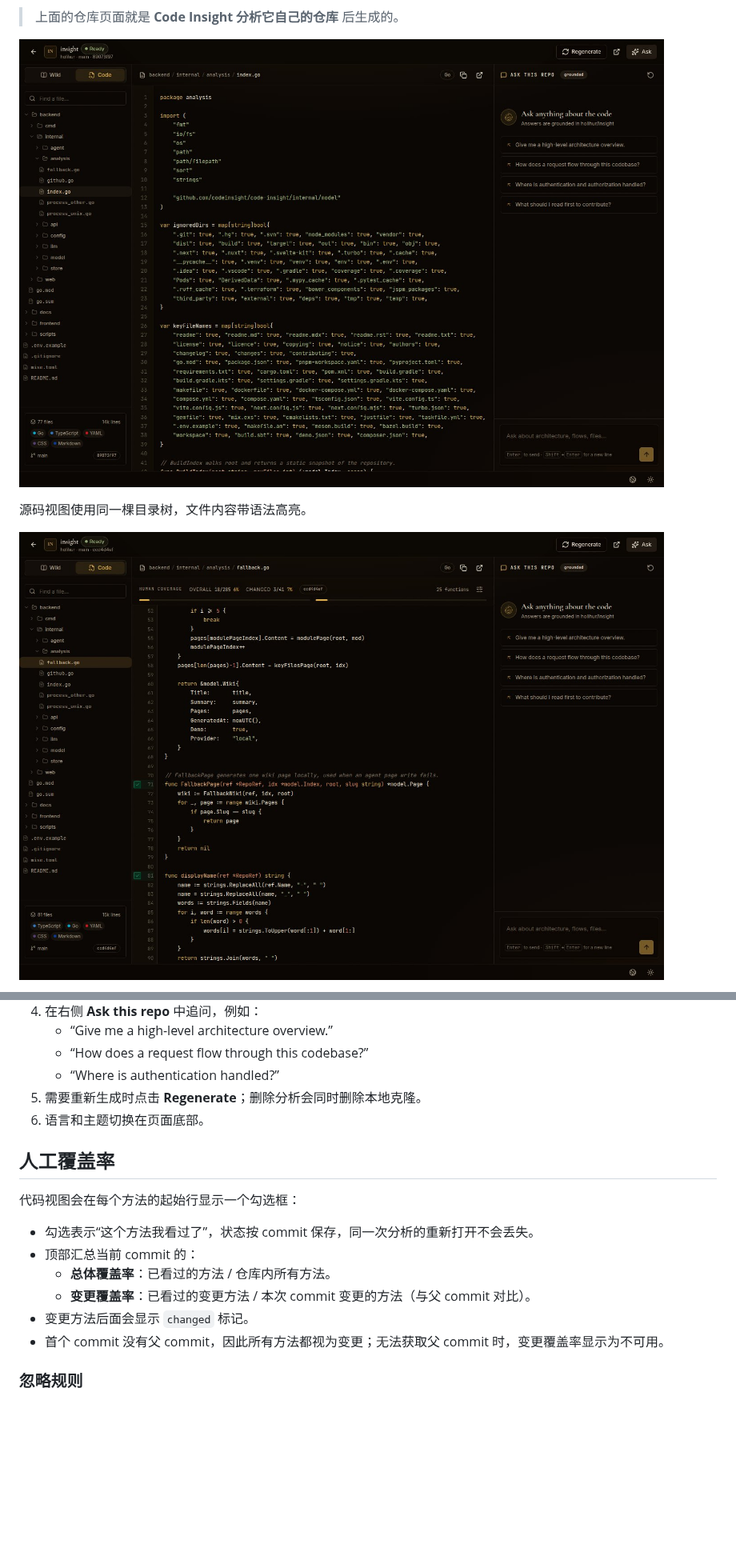
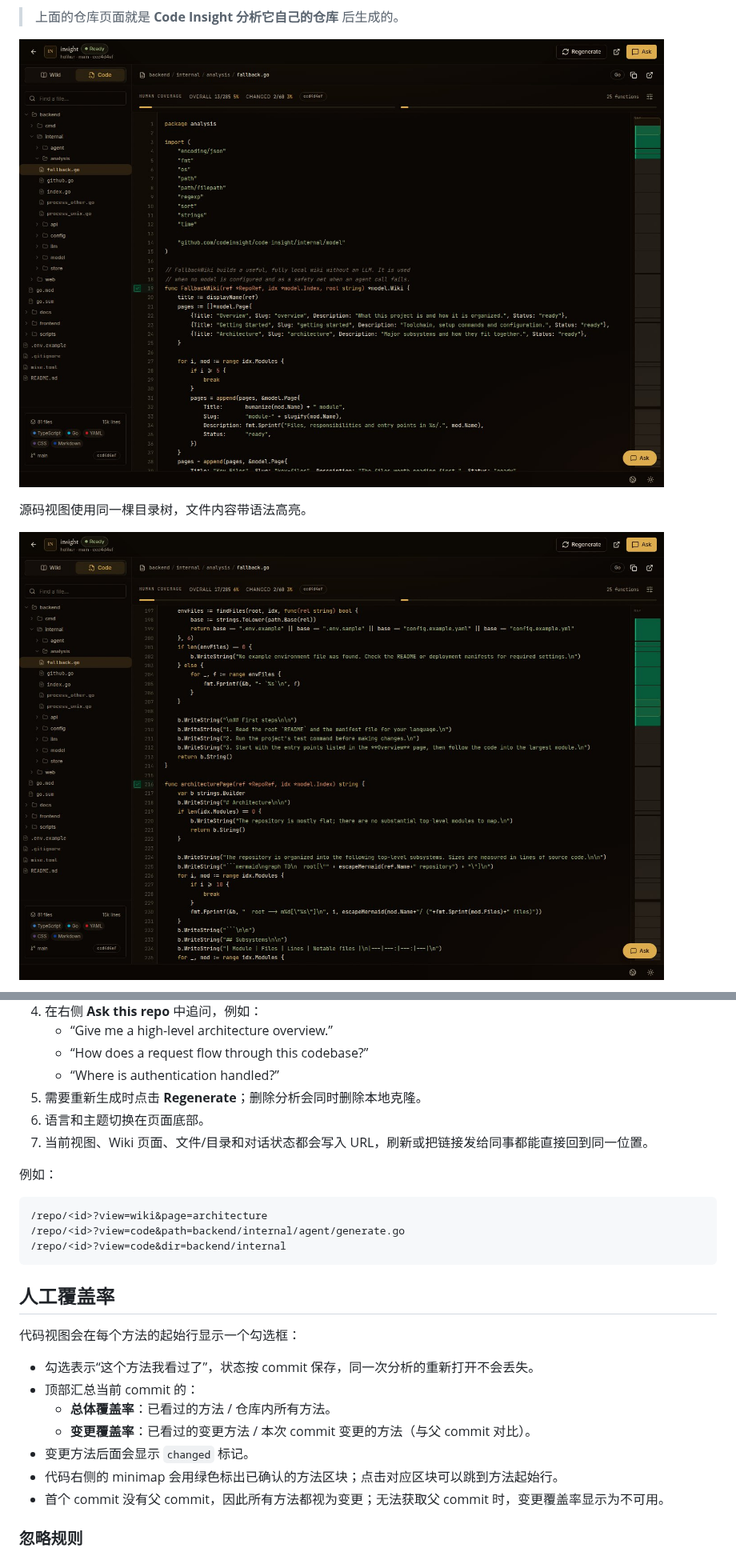
Before and after one commit to holihur/insight, a Markdown page: README.md, 2 parts joined by grey strips. Shown at 80% size. Rendered like a GitHub page; pictures changed too: docs/screenshot-code.jpg, docs/screenshot-coverage.jpg; blank space fills up the shorter version.

````diff
--- a/README.md
+++ b/README.md
@@ -97,6 +104,15 @@ OPENAI_MODEL=gpt-4o-mini
    - “Where is authentication handled?”
 5. 需要重新生成时点击 **Regenerate**；删除分析会同时删除本地克隆。
 6. 语言和主题切换在页面底部。
+7. 当前视图、Wiki 页面、文件/目录和对话状态都会写入 URL，刷新或把链接发给同事都能直接回到同一位置。
+
+例如：
+
+```text
+/repo/<id>?view=wiki&page=architecture
+/repo/<id>?view=code&path=backend/internal/agent/generate.go
+/repo/<id>?view=code&dir=backend/internal
+```
 
 ## 人工覆盖率
 
@@ -107,6 +123,7 @@ OPENAI_MODEL=gpt-4o-mini
   - **总体覆盖率**：已看过的方法 / 仓库内所有方法。
   - **变更覆盖率**：已看过的变更方法 / 本次 commit 变更的方法（与父 commit 对比）。
 - 变更方法后面会显示 `changed` 标记。
+- 代码右侧的 minimap 会用绿色标出已确认的方法区块；点击对应区块可以跳到方法起始行。
 - 首个 commit 没有父 commit，因此所有方法都视为变更；无法获取父 commit 时，变更覆盖率显示为不可用。
 
 ### 忽略规则
````
Also changed, not shown: other parts of README.md (+8 -1 lines), docs/screenshot-chat.jpg (added), docs/screenshot-home.jpg, docs/screenshot-repo.jpg, 6 other files.
